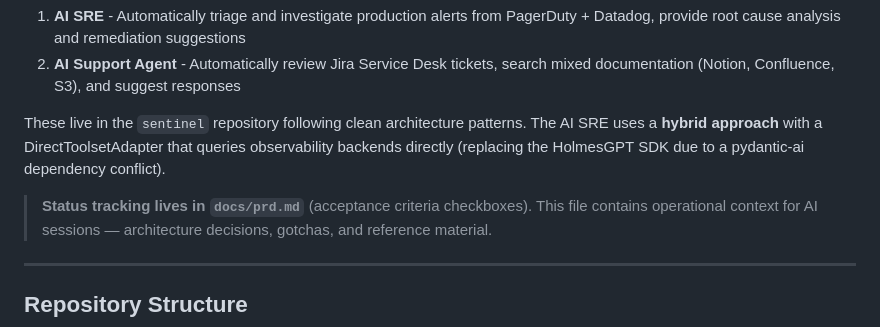
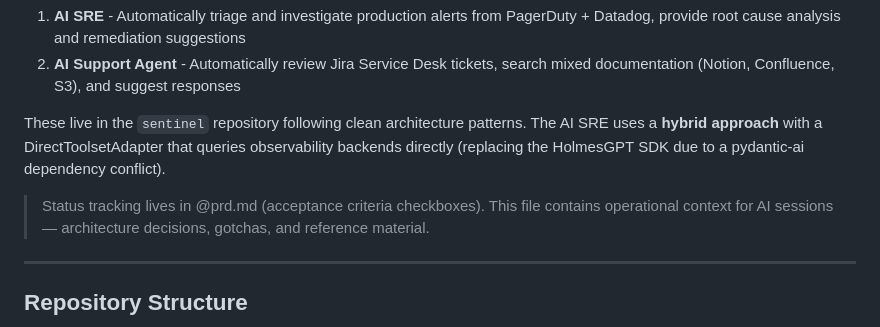
Before and after one commit to offtian/sentinel, a Markdown page: docs/claude-plan.md, the part around the change. GitHub-like rendering.

```diff
--- a/docs/claude-plan.md
+++ b/docs/claude-plan.md
@@ -9,7 +9,7 @@ The team needs two AI-powered automation capabilities:
 
 These live in the `sentinel` repository following clean architecture patterns. The AI SRE uses a **hybrid approach** with a DirectToolsetAdapter that queries observability backends directly (replacing the HolmesGPT SDK due to a pydantic-ai dependency conflict).
 
-> **Status tracking lives in `docs/prd.md`** (acceptance criteria checkboxes).
+> Status tracking lives in @prd.md (acceptance criteria checkboxes).
 > This file contains operational context for AI sessions — architecture decisions, gotchas, and reference material.
 
 ---
```
Also changed, not shown: docs/reviews/2026-04-01-hedge-fund-robustness.md (renamed from docs/2026-04-01-hedge-fund-robustness.md).
